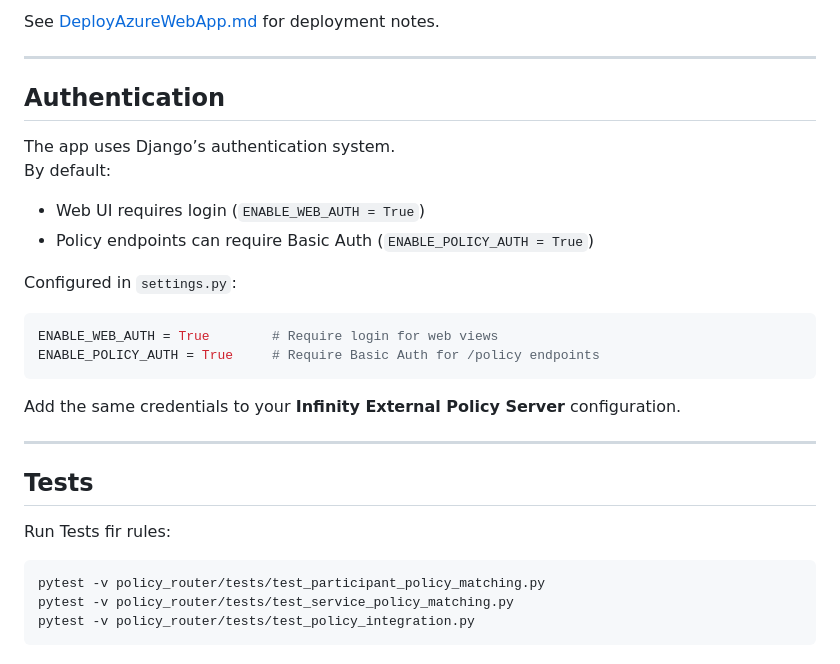
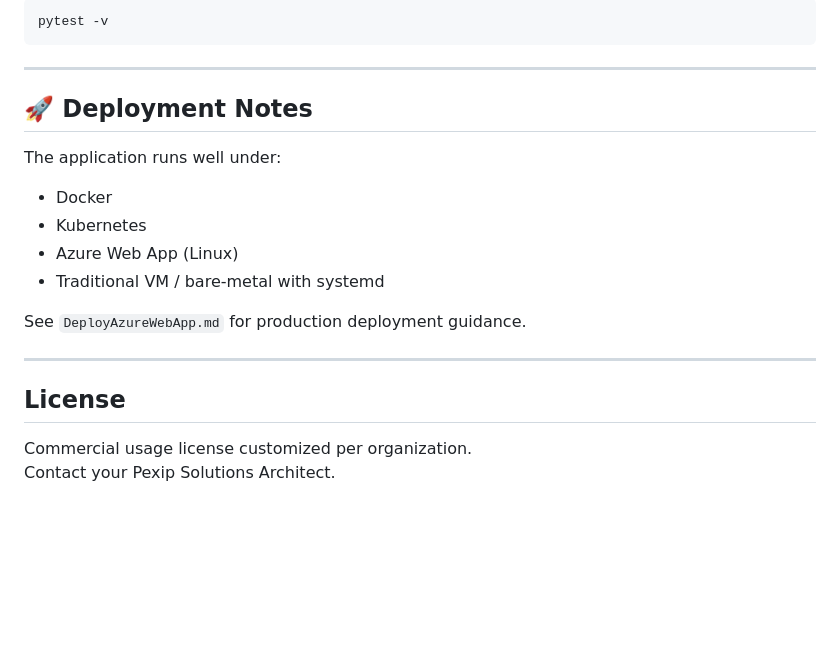
Before and after one commit to lorist/pexip_policy_router, a Markdown page: README.md, the part around the change printed below. Drawn GitHub-style; blank space fills up the shorter version.

````diff
--- a/README.md
+++ b/README.md
@@ -135,30 +157,23 @@ python manage.py rotate_logs --days=30
 
-See [DeployAzureWebApp.md](DeployAzureWebApp.md) for deployment notes.
+```bash
+pytest -v
+```
 
 ---
 
-## Authentication
+## 🚀 Deployment Notes
 
-The app uses Django’s authentication system.
-By default:
-- Web UI requires login (`ENABLE_WEB_AUTH = True`)
-- Policy endpoints can require Basic Auth (`ENABLE_POLICY_AUTH = True`)
+The application runs well under:
+- Docker
+- Kubernetes
+- Azure Web App (Linux)
+- Traditional VM / bare-metal with systemd
 
-Configured in `settings.py`:
-```python
-ENABLE_WEB_AUTH = True        # Require login for web views
-ENABLE_POLICY_AUTH = True     # Require Basic Auth for /policy endpoints
-```
-
-Add the same credentials to your **Infinity External Policy Server** configuration.
+See `DeployAzureWebApp.md` for production deployment guidance.
 
 ---
 
-## Tests
+## License
 
-Run Tests fir rules:
-```python
-pytest -v policy_router/tests/test_participant_policy_matching.py
-pytest -v policy_router/tests/test_service_policy_matching.py
-pytest -v policy_router/tests/test_policy_integration.py
-```
+Commercial usage license customized per organization.
+Contact your Pexip Solutions Architect.
````
Also changed, not shown: other parts of README.md (+113 -91 lines).
